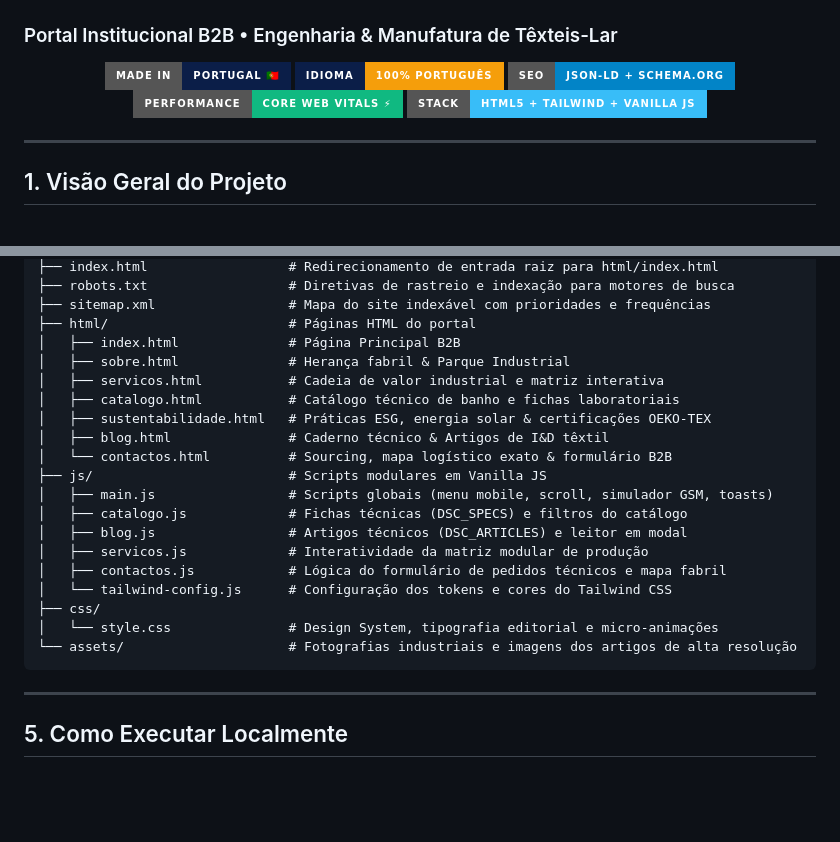
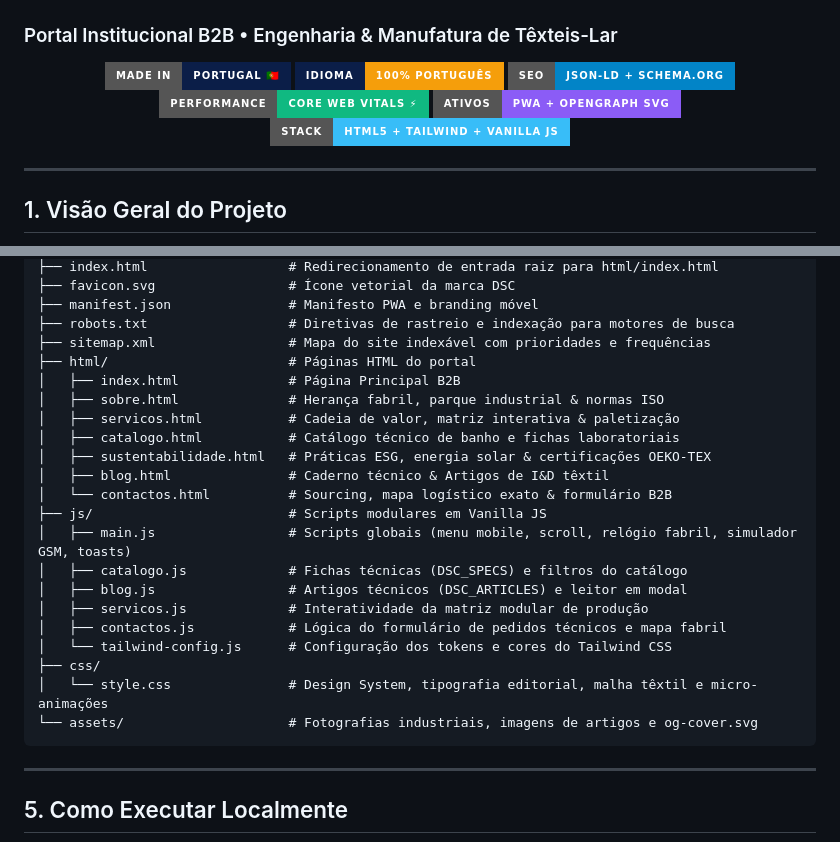
Before and after one commit to MiguelMarques7/Dsc, a Markdown page: README.md, 2 parts joined by grey strips. Rendered like a GitHub page; badges without logos; blank space fills up the shorter version.

````diff
--- a/README.md
+++ b/README.md
@@ -6,6 +6,7 @@
   <img src="https://img.shields.io/badge/Idioma-100%25%20Portugu%C3%AAs-F59E0B?style=for-the-badge&labelColor=0B1E48" alt="Idioma Português" />
   <img src="https://img.shields.io/badge/SEO-JSON--LD%20%2B%20Schema.org-0284C7?style=for-the-badge&logo=google&logoColor=white" alt="SEO Schema.org" />
   <img src="https://img.shields.io/badge/Performance-Core%20Web%20Vitals%20%E2%9A%A1-10B981?style=for-the-badge" alt="Performance" />
+  <img src="https://img.shields.io/badge/Ativos-PWA%20%2B%20OpenGraph%20SVG-8B5CF6?style=for-the-badge" alt="PWA and SVG" />
   <img src="https://img.shields.io/badge/Stack-HTML5%20%2B%20Tailwind%20%2B%20Vanilla%20JS-38BDF8?style=for-the-badge&logo=javascript&logoColor=white" alt="Stack" />
 </p>
 
@@ -55,24 +63,26 @@ Este repositório alberga o **Portal Institucional B2B** da empresa — uma plat
 ├── index.html                  # Redirecionamento de entrada raiz para html/index.html
+├── favicon.svg                 # Ícone vetorial da marca DSC
+├── manifest.json               # Manifesto PWA e branding móvel
 ├── robots.txt                  # Diretivas de rastreio e indexação para motores de busca
 ├── sitemap.xml                 # Mapa do site indexável com prioridades e frequências
 ├── html/                       # Páginas HTML do portal
 │   ├── index.html              # Página Principal B2B
-│   ├── sobre.html              # Herança fabril & Parque Industrial
-│   ├── servicos.html           # Cadeia de valor industrial e matriz interativa
+│   ├── sobre.html              # Herança fabril, parque industrial & normas ISO
+│   ├── servicos.html           # Cadeia de valor, matriz interativa & paletização
 │   ├── catalogo.html           # Catálogo técnico de banho e fichas laboratoriais
 │   ├── sustentabilidade.html   # Práticas ESG, energia solar & certificações OEKO-TEX
 │   ├── blog.html               # Caderno técnico & Artigos de I&D têxtil
 │   └── contactos.html          # Sourcing, mapa logístico exato & formulário B2B
 ├── js/                         # Scripts modulares em Vanilla JS
-│   ├── main.js                 # Scripts globais (menu mobile, scroll, simulador GSM, toasts)
+│   ├── main.js                 # Scripts globais (menu mobile, scroll, relógio fabril, simulador GSM, toasts)
 │   ├── catalogo.js             # Fichas técnicas (DSC_SPECS) e filtros do catálogo
 │   ├── blog.js                 # Artigos técnicos (DSC_ARTICLES) e leitor em modal
 │   ├── servicos.js             # Interatividade da matriz modular de produção
 │   ├── contactos.js            # Lógica do formulário de pedidos técnicos e mapa fabril
 │   └── tailwind-config.js      # Configuração dos tokens e cores do Tailwind CSS
 ├── css/
-│   └── style.css               # Design System, tipografia editorial e micro-animações
-└── assets/                     # Fotografias industriais e imagens dos artigos de alta resolução
+│   └── style.css               # Design System, tipografia editorial, malha têxtil e micro-animações
+└── assets/                     # Fotografias industriais, imagens de artigos e og-cover.svg
 ```
 
 ---
````
Also changed, not shown: other parts of README.md (+14 -7 lines).
